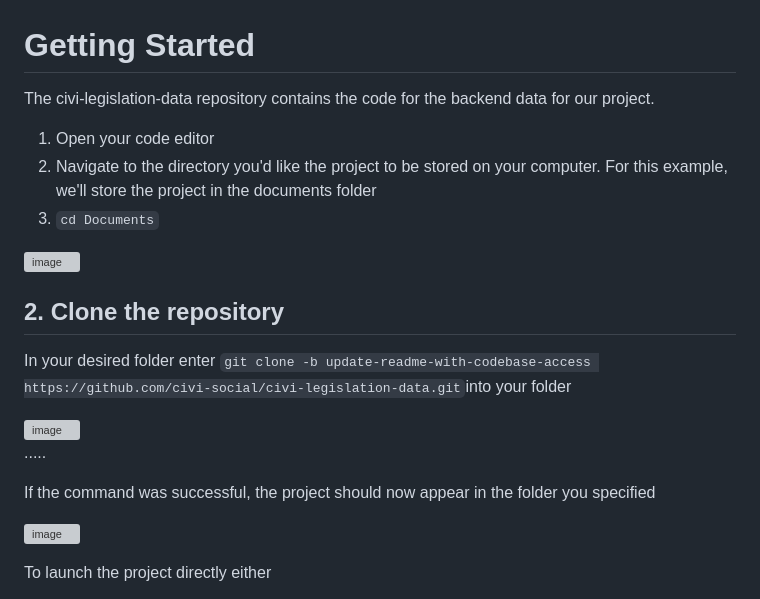
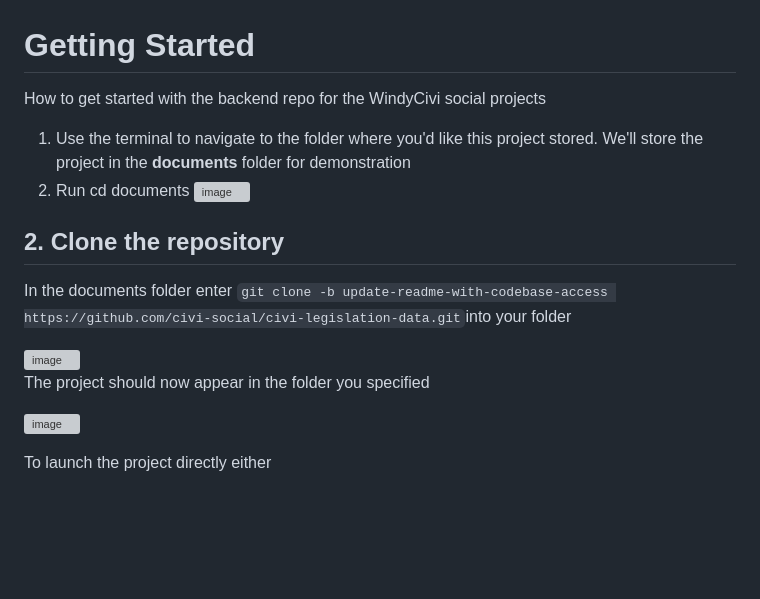
Before and after one commit to civi-social/civi-legislation-data, a Markdown page: readme.md, the part around the change. Rendered like a GitHub page; blank space fills up the shorter version; grey boxes are pictures that could not be loaded.

```diff
--- a/readme.md
+++ b/readme.md
@@ -1,24 +1,20 @@
 # Getting Started
 
-The civi-legislation-data repository contains the code for the backend data for our project.
+How to get started with the backend repo for the WindyCivi social projects
 
-1. Open your code editor
-2. Navigate to the directory you'd like the project to be stored on your computer. For this example, we'll store the project in the documents folder
-3. `cd Documents`
-
+1. Use the terminal to navigate to the folder where you'd like this project stored. We'll store the project in the **documents** folder for demonstration
+ 1. Run cd documents
 ![image](https://github.com/civi-social/civi-legislation-data/assets/91917755/498b3d10-590a-4c3e-99e9-da5de86c7130)
 
 
 ## 2. Clone the repository
-In your desired folder enter
+In the documents folder enter
 `git clone -b update-readme-with-codebase-access https://github.com/civi-social/civi-legislation-data.git`into your folder
 
 
 <img width="760" alt="image" src="https://github.com/civi-social/civi-legislation-data/assets/91917755/e64461df-e4d1-4381-b475-2f6534d5bb7a">
 
-.....
-
-If the command was successful, the project should now appear in the folder you specified
+The project should now appear in the folder you specified
 
 ![image](https://github.com/civi-social/civi-legislation-data/assets/91917755/deab62dc-4b51-402e-ba8d-98c9216e47e0)
 
```
